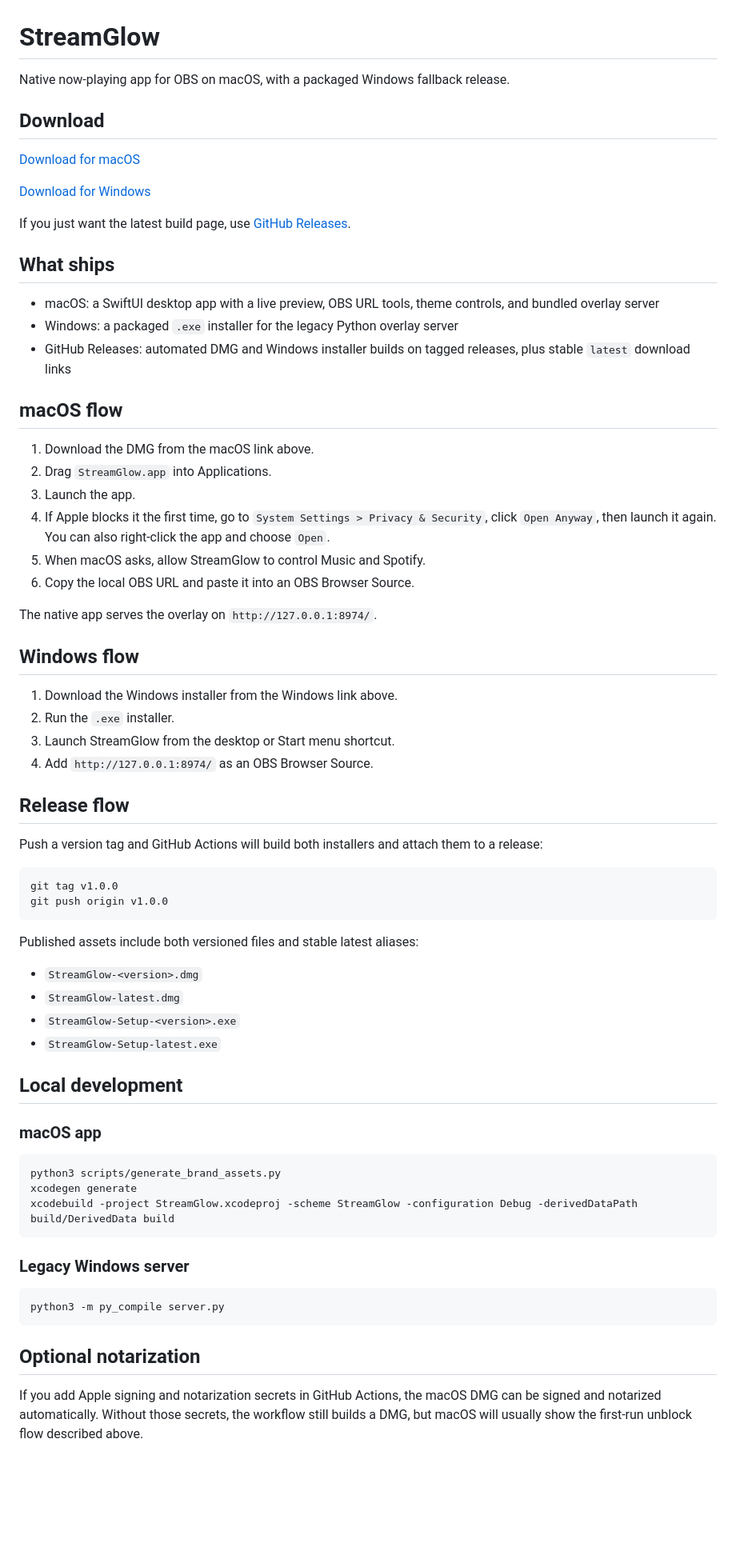
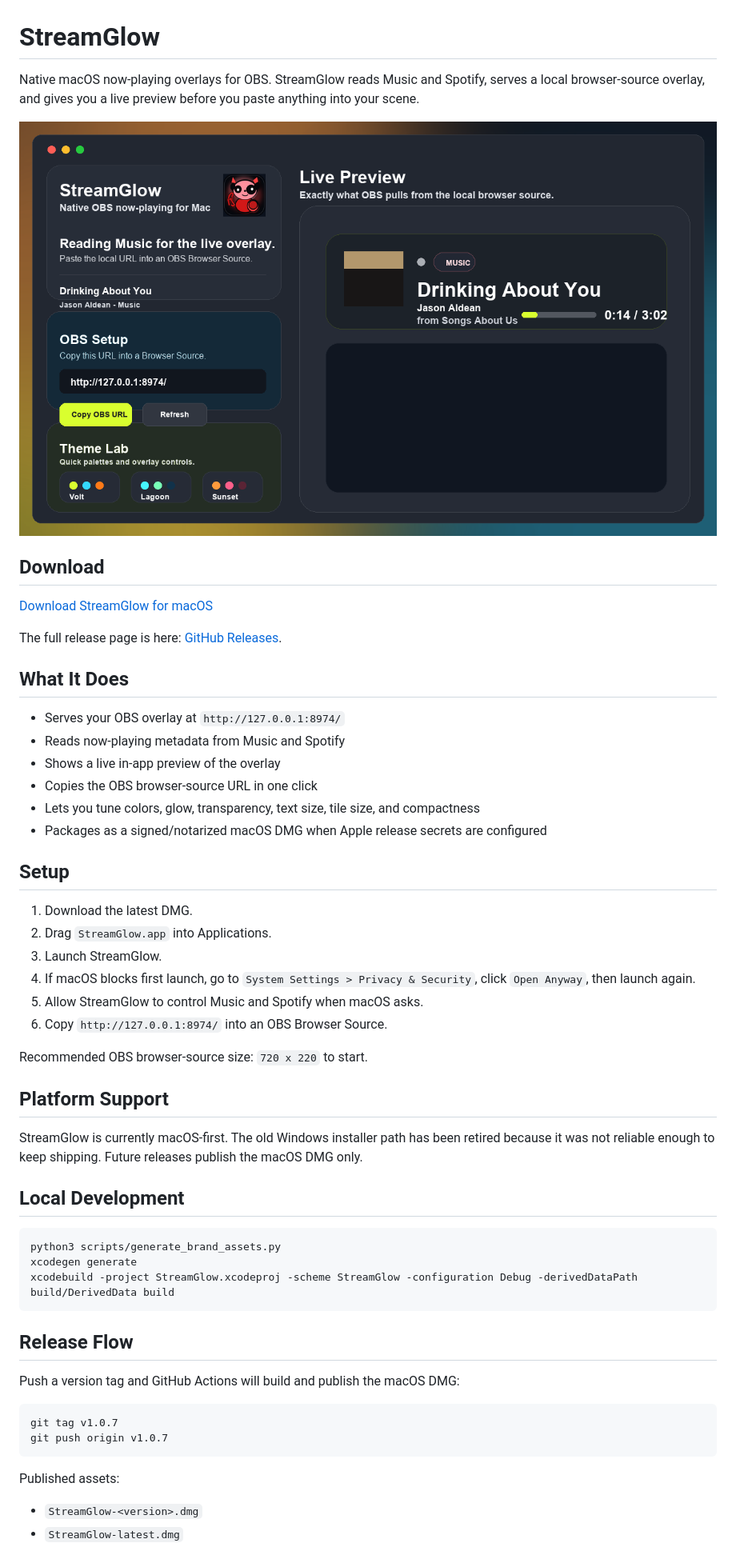
Before and after one commit to PraiseMourningStar/streamglow-app, a Markdown page: README.md, the part around one of its changes. Shown at 80% size. Drawn GitHub-style; pictures changed too: docs/streamglow-preview.png (added); blank space fills up the shorter version.

Commit message:
Refresh README and retire Windows installer

````diff
--- a/README.md
+++ b/README.md
@@ -1,58 +1,40 @@
 # StreamGlow
 
-Native now-playing app for OBS on macOS, with a packaged Windows fallback release.
+Native macOS now-playing overlays for OBS. StreamGlow reads Music and Spotify, serves a local browser-source overlay, and gives you a live preview before you paste anything into your scene.
+
+![StreamGlow app preview](docs/streamglow-preview.png)
 
 ## Download
 
-[Download for macOS](https://github.com/PraiseMourningStar/streamglow-app/releases/latest/download/StreamGlow-latest.dmg)
+[Download StreamGlow for macOS](https://github.com/PraiseMourningStar/streamglow-app/releases/latest/download/StreamGlow-latest.dmg)
 
-[Download for Windows](https://github.com/PraiseMourningStar/streamglow-app/releases/latest/download/StreamGlow-Setup-latest.exe)
+The full release page is here: [GitHub Releases](https://github.com/PraiseMourningStar/streamglow-app/releases/latest).
 
-If you just want the latest build page, use [GitHub Releases](https://github.com/PraiseMourningStar/streamglow-app/releases/latest).
+## What It Does
 
-## What ships
+- Serves your OBS overlay at `http://127.0.0.1:8974/`
+- Reads now-playing metadata from Music and Spotify
+- Shows a live in-app preview of the overlay
+- Copies the OBS browser-source URL in one click
+- Lets you tune colors, glow, transparency, text size, tile size, and compactness
+- Packages as a signed/notarized macOS DMG when Apple release secrets are configured
 
-- macOS: a SwiftUI desktop app with a live preview, OBS URL tools, theme controls, and bundled overlay server
-- Windows: a packaged `.exe` installer for the legacy Python overlay server
-- GitHub Releases: automated DMG and Windows installer builds on tagged releases, plus stable `latest` download links
+## Setup
 
-## macOS flow
+1. Download the latest DMG.
+2. Drag `StreamGlow.app` into Applications.
+3. Launch StreamGlow.
+4. If macOS blocks first launch, go to `System Settings > Privacy & Security`, click `Open Anyway`, then launch again.
+5. Allow StreamGlow to control Music and Spotify when macOS asks.
+6. Copy `http://127.0.0.1:8974/` into an OBS Browser Source.
 
-1. Download the DMG from the macOS link above.
-2. Drag `StreamGlow.app` into Applications.
-3. Launch the app.
-4. If Apple blocks it the first time, go to `System Settings > Privacy & Security`, click `Open Anyway`, then launch it again. You can also right-click the app and choose `Open`.
-5. When macOS asks, allow StreamGlow to control Music and Spotify.
-6. Copy the local OBS URL and paste it into an OBS Browser Source.
+Recommended OBS browser-source size: `720 x 220` to start.
 
-The native app serves the overlay on `http://127.0.0.1:8974/`.
+## Platform Support
 
-## Windows flow
+StreamGlow is currently macOS-first. The old Windows installer path has been retired because it was not reliable enough to keep shipping. Future releases publish the macOS DMG only.
 
-1. Download the Windows installer from the Windows link above.
-2. Run the `.exe` installer.
-3. Launch StreamGlow from the desktop or Start menu shortcut.
-4. Add `http://127.0.0.1:8974/` as an OBS Browser Source.
-
-## Release flow
-
-Push a version tag and GitHub Actions will build both installers and attach them to a release:
-
-```bash
-git tag v1.0.0
-git push origin v1.0.0
-```
-
-Published assets include both versioned files and stable latest aliases:
-
-- `StreamGlow-<version>.dmg`
-- `StreamGlow-latest.dmg`
-- `StreamGlow-Setup-<version>.exe`
-- `StreamGlow-Setup-latest.exe`
-
-## Local development
-
-### macOS app
+## Local Development
 
 ```bash
 python3 scripts/generate_brand_assets.py
@@ -60,13 +42,17 @@ xcodegen generate
 xcodebuild -project StreamGlow.xcodeproj -scheme StreamGlow -configuration Debug -derivedDataPath build/DerivedData build
 ```
 
-### Legacy Windows server
+## Release Flow
+
+Push a version tag and GitHub Actions will build and publish the macOS DMG:
 
 ```bash
-python3 -m py_compile server.py
+git tag v1.0.7
+git push origin v1.0.7
 ```
 
-## Optional notarization
+Published assets:
 
-If you add Apple signing and notarization secrets in GitHub Actions, the macOS DMG can be signed and notarized automatically. Without those secrets, the workflow still builds a DMG, but macOS will usually show the first-run unblock flow described above.
+- `StreamGlow-<version>.dmg`
+- `StreamGlow-latest.dmg`
 
````
Also changed, not shown: other parts of README.md (+11 -6 lines), 3 other files.
